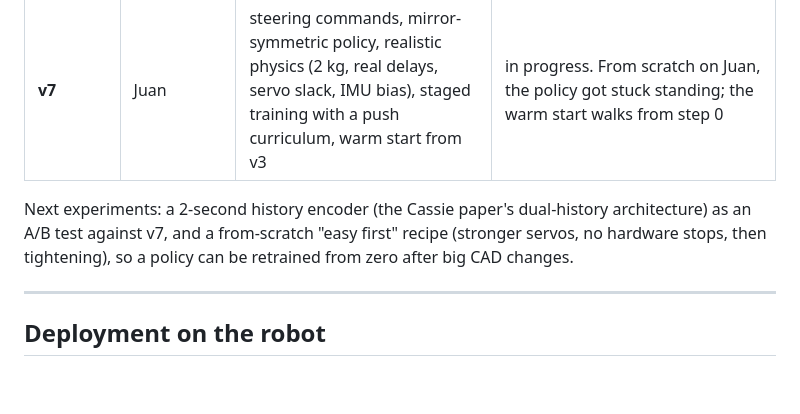
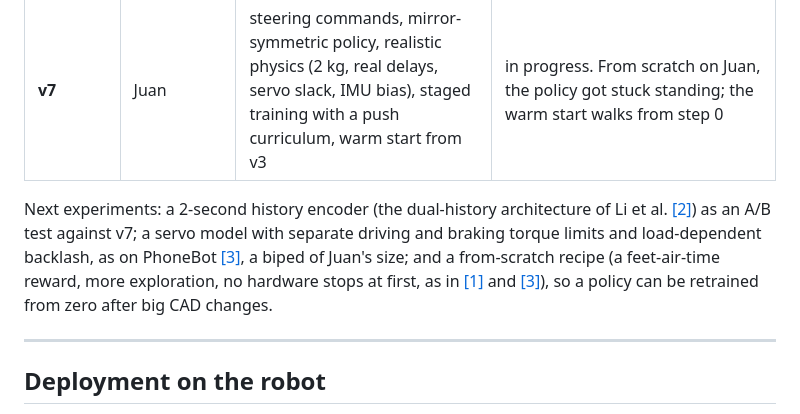
Before and after one commit to Iva5858/juan_learns_to_walk, a Markdown page: README.md, the part around the change. Drawn GitHub-style; blank space fills up the shorter version.

Commit message:
README: cite PhoneBot and Li et al. in next experiments

```diff
--- a/README.md
+++ b/README.md
@@ -182,7 +182,7 @@ Old run configs load and evaluate exactly as trained: settings added later fall
 | juan_v5–v6 | Juan | step-timing penalty | longer steps and less wear, but still uneven and veering left |
 | **v7** | Juan | steering commands, mirror-symmetric policy, realistic physics (2 kg, real delays, servo slack, IMU bias), staged training with a push curriculum, warm start from v3 | in progress. From scratch on Juan, the policy got stuck standing; the warm start walks from step 0 |
 
-Next experiments: a 2-second history encoder (the Cassie paper's dual-history architecture) as an A/B test against v7, and a from-scratch "easy first" recipe (stronger servos, no hardware stops, then tightening), so a policy can be retrained from zero after big CAD changes.
+Next experiments: a 2-second history encoder (the dual-history architecture of Li et al. [[2]](#references)) as an A/B test against v7; a servo model with separate driving and braking torque limits and load-dependent backlash, as on PhoneBot [[3]](#references), a biped of Juan's size; and a from-scratch recipe (a feet-air-time reward, more exploration, no hardware stops at first, as in [[1]](#references) and [[3]](#references)), so a policy can be retrained from zero after big CAD changes.
 
 ---
 
```
